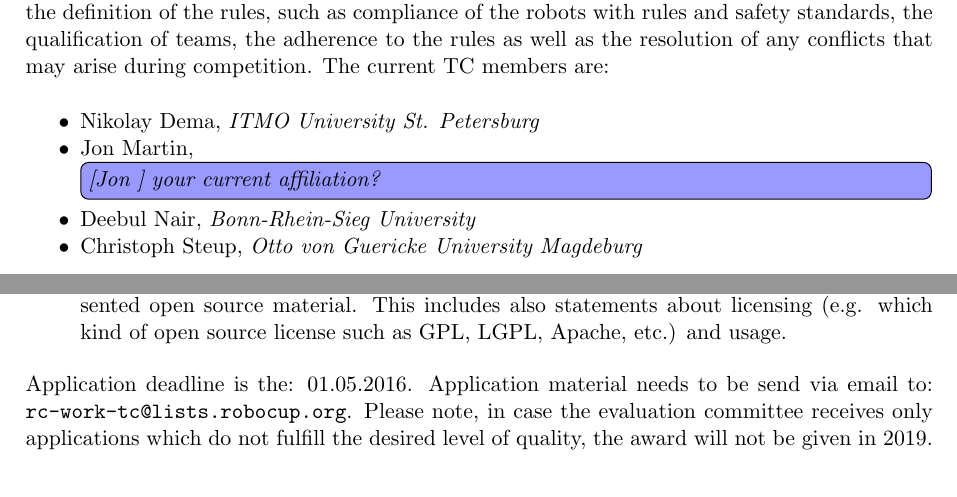
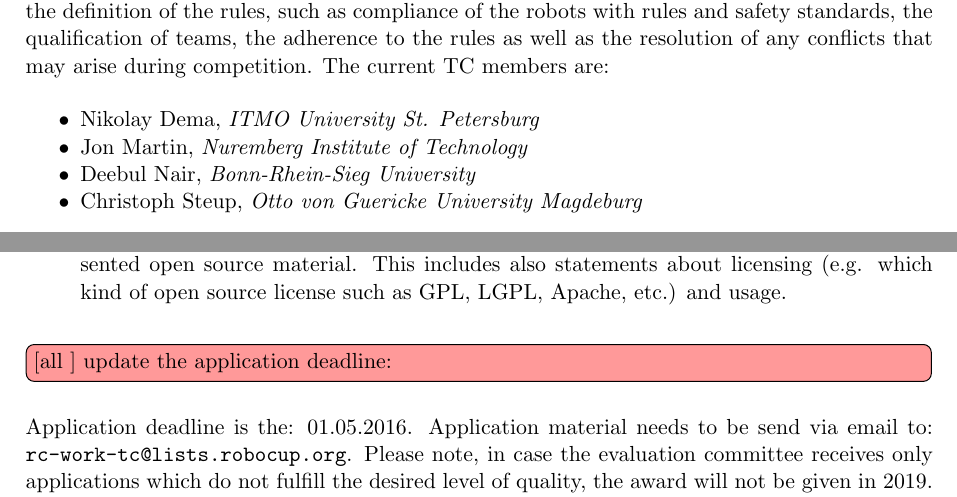
Before and after one commit to robocup-at-work/rulebook, a LaTeX book (Rulebook.tex, which reads general_rules/Opensource_Award.tex, general_rules/Organization_of_the_League.tex): two parts of pages 13 and 49 of 51, joined at a grey line, cut so that both start at the same text. Compiled offline with pdfLaTeX.

Commit message:
updated the affiliation and refbox link

```diff
--- a/general_rules/Opensource_Award.tex
+++ b/general_rules/Opensource_Award.tex
@@ -11,6 +11,7 @@ The application should contain the following items:
 	\item A online reference, documentation, tutorial (e.g. website, Github page etc.) for the presented open source material. This includes also statements about licensing (e.g. which kind of open source license such as GPL, LGPL, Apache, etc.) and usage.
 \end{itemize}
 
+\all{update the application deadline:}
 Application deadline is the: 01.05.2016. Application material needs to be send via email to: \texttt{rc-work-tc@lists.robocup.org}. Please note, in case the evaluation committee receives  only applications which do not fulfill the desired level of quality, the award will not be given in \YEAR. The winner(s) will be announced during the RoboCup \YEAR award ceremony.
 
 
--- a/general_rules/Organization_of_the_League.tex
+++ b/general_rules/Organization_of_the_League.tex
@@ -19,7 +19,7 @@ The \iaterm{Technical Committee}{TC} is responsible for technical issues of the
 
 \begin{itemize}
     \item Nikolay Dema, \textit{ITMO University St. Petersburg}
-    \item Jon Martin, \textit{\jon{your current affiliation?}}
+    \item Jon Martin, \textit{Nuremberg Institute of Technology}
     \item Deebul Nair, \textit{Bonn-Rhein-Sieg University}
     \item Christoph Steup, \textit{Otto von Guericke University Magdeburg}
 \end{itemize}
```
Also changed, not shown: general_rules/General_Design.tex (+1 -1 lines).
